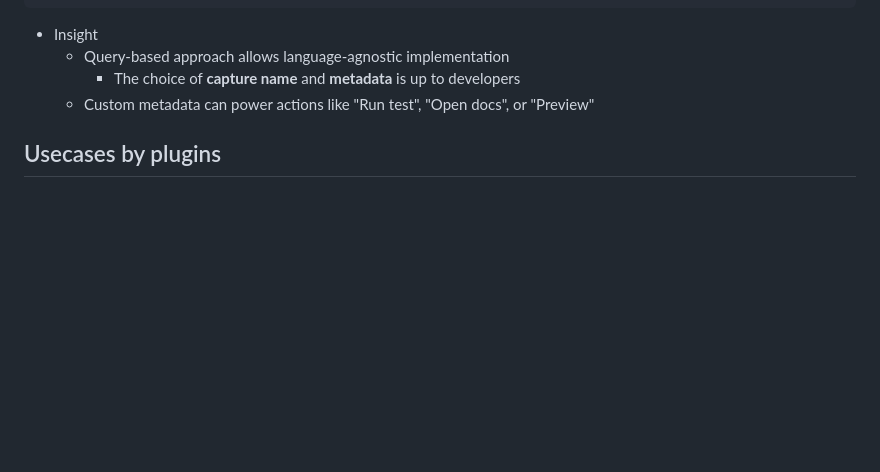
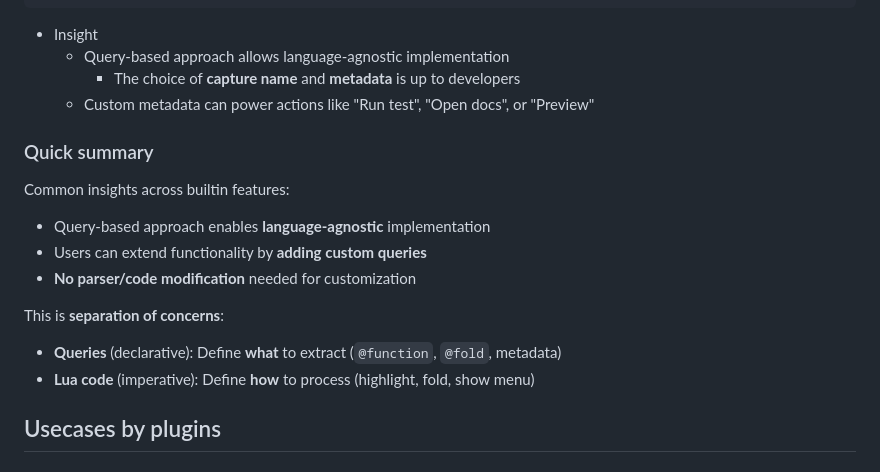
Before and after one commit to atusy/vimconf-2025-small, a Markdown page: index.md, the part around the change. GitHub-like rendering; blank space fills up the shorter version.

Commit message:
add quick summary to neovim builtin features

```diff
--- a/index.md
+++ b/index.md
@@ -217,6 +217,19 @@ local heading_queries = {
         * The choice of **capture name** and **metadata** is up to developers
     * Custom metadata can power actions like "Run test", "Open docs", or "Preview"
 
+### Quick summary
+
+Common insights across builtin features:
+
+* Query-based approach enables **language-agnostic** implementation
+* Users can extend functionality by **adding custom queries**
+* **No parser/code modification** needed for customization
+
+This is **separation of concerns**:
+
+* **Queries** (declarative): Define **what** to extract (`@function`, `@fold`, metadata)
+* **Lua code** (imperative): Define **how** to process (highlight, fold, show menu)
+
 ## Usecases by plugins
 
 ### Highlight, navigate, and operate on sets of matching text
```
